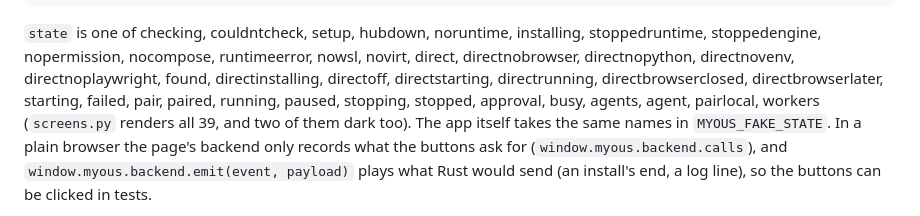
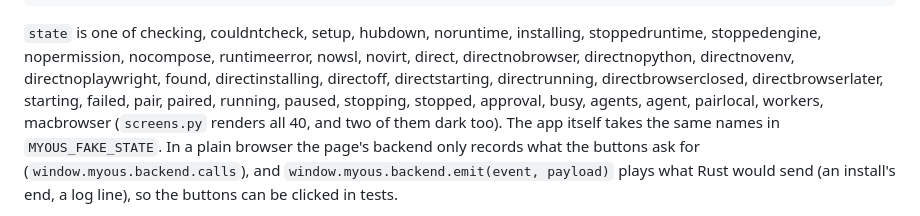
Before and after one commit to myoushq/myoushq-client, a Markdown page: worker/desktop/README.md, the part around the change. Rendered like a GitHub page.

```diff
--- a/worker/desktop/README.md
+++ b/worker/desktop/README.md
@@ -317,8 +317,8 @@ runtimeerror, nowsl, novirt, direct, directnobrowser, directnopython,
 directnovenv, directnoplaywright, found, directinstalling, directoff,
 directstarting, directrunning, directbrowserclosed, directbrowserlater,
 starting, failed, pair, paired, running, paused, stopping, stopped,
-approval, busy, agents, agent, pairlocal, workers (`screens.py` renders
-all 39, and two of them dark too). The app itself takes the same names in
+approval, busy, agents, agent, pairlocal, workers, macbrowser (`screens.py`
+renders all 40, and two of them dark too). The app itself takes the same names in
 `MYOUS_FAKE_STATE`. In a plain browser the page's backend only records
 what the buttons ask for (`window.myous.backend.calls`), and
 `window.myous.backend.emit(event, payload)` plays what Rust would send (an
```
Also changed, not shown: docs/changelog.md (+5 -4 lines), worker/desktop/MAC-PORT.md (+8 -8 lines).
